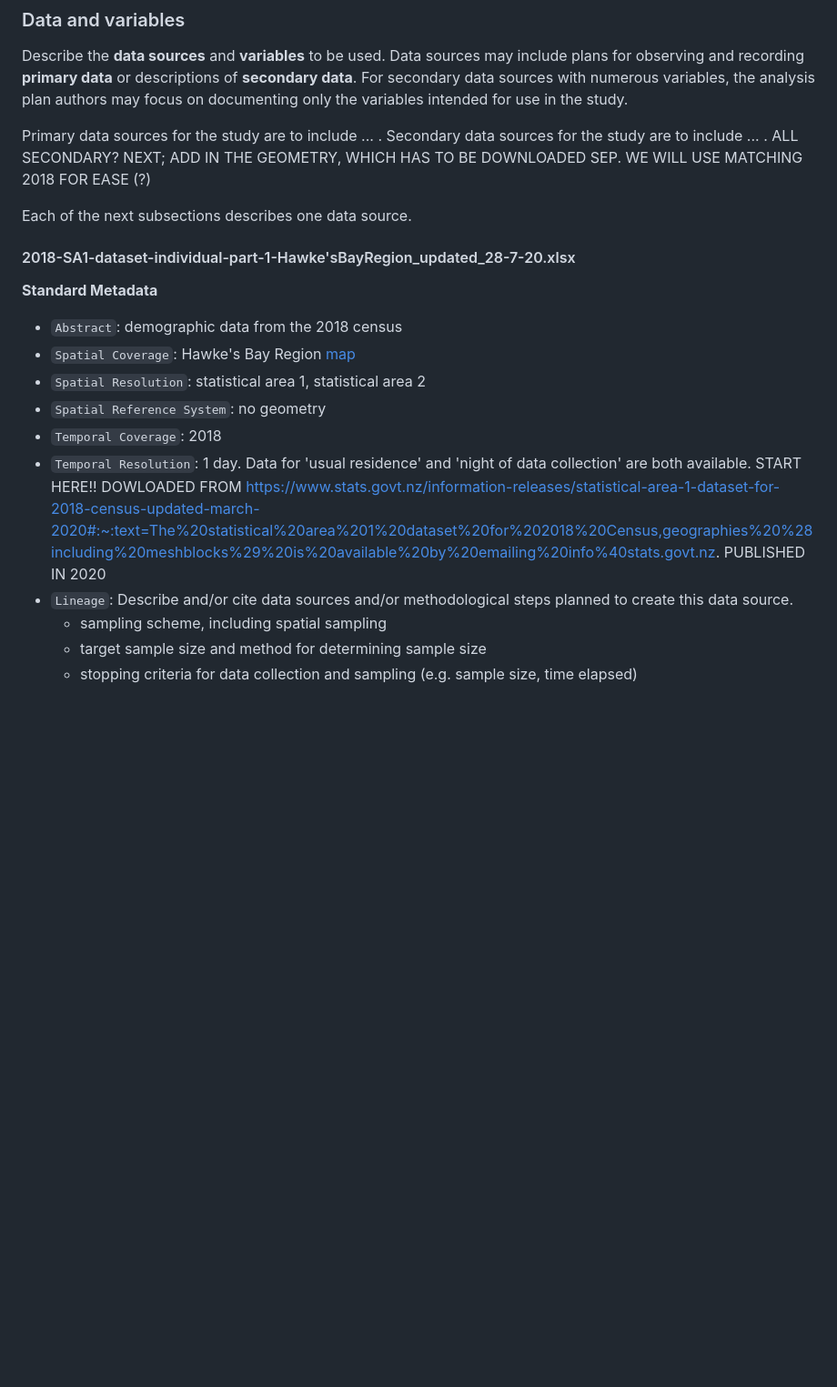
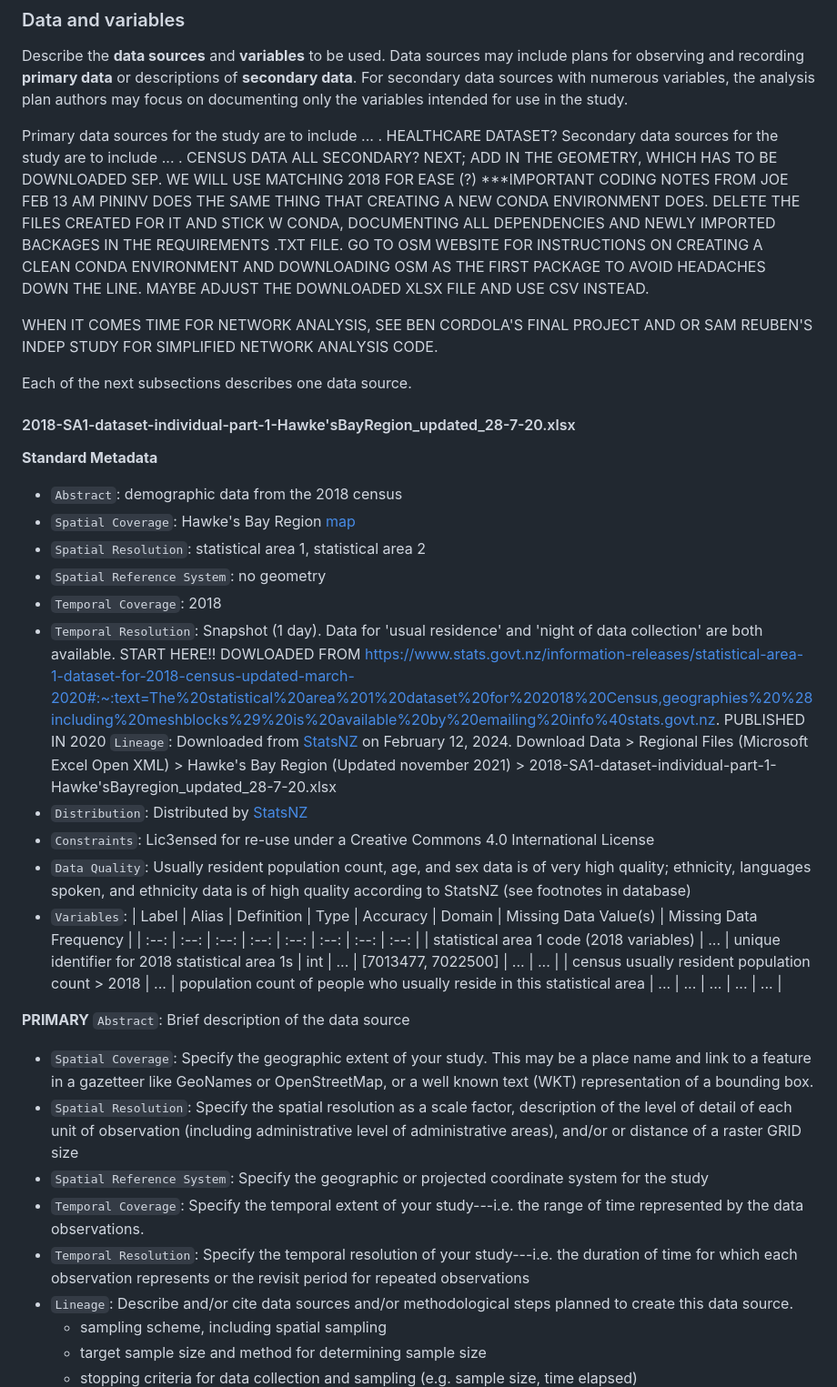
Before and after one commit to gsokolow/Flooding-and-Healthcare-2024, a Markdown page: docs/report/analysis_plan.md, the part around the change. Shown: that part at 91% size. Rendered like a GitHub page; blank space fills up the shorter version.

Commit message:
Update analysis_plan.md
starting to input data variables for census data 2018

```diff
--- a/docs/report/analysis_plan.md
+++ b/docs/report/analysis_plan.md
@@ -60,10 +60,16 @@ Describe the **data sources** and **variables** to be used.
 Data sources may include plans for observing and recording **primary data** or descriptions of **secondary data**.
 For secondary data sources with numerous variables, the analysis plan authors may focus on documenting only the variables intended for use in the study.
 
-Primary data sources for the study are to include ... .
-Secondary data sources for the study are to include ... .
+Primary data sources for the study are to include ... . HEALTHCARE DATASET?
+Secondary data sources for the study are to include ... . CENSUS DATA
 ALL SECONDARY?
 NEXT; ADD IN THE GEOMETRY, WHICH HAS TO BE DOWNLOADED SEP. WE WILL USE MATCHING 2018 FOR EASE (?)
+***IMPORTANT CODING NOTES FROM JOE FEB 13 AM
+PININV DOES THE SAME THING THAT CREATING A NEW CONDA ENVIRONMENT DOES. DELETE THE FILES CREATED FOR IT AND STICK W CONDA, DOCUMENTING ALL DEPENDENCIES AND NEWLY IMPORTED BACKAGES IN THE REQUIREMENTS .TXT FILE.
+GO TO OSM WEBSITE FOR INSTRUCTIONS ON CREATING A CLEAN CONDA ENVIRONMENT AND DOWNLOADING OSM AS THE FIRST PACKAGE TO AVOID HEADACHES DOWN THE LINE.
+MAYBE ADJUST THE DOWNLOADED XLSX FILE AND USE CSV INSTEAD.
+
+WHEN IT COMES TIME FOR NETWORK ANALYSIS, SEE BEN CORDOLA'S FINAL PROJECT AND OR SAM REUBEN'S INDEP STUDY FOR SIMPLIFIED NETWORK ANALYSIS CODE.
 
 Each of the next subsections describes one data source.
 
@@ -76,8 +82,25 @@ Each of the next subsections describes one data source.
 - `Spatial Resolution`: statistical area 1, statistical area 2
 - `Spatial Reference System`: no geometry
 - `Temporal Coverage`: 2018
-- `Temporal Resolution`: 1 day. Data for 'usual residence' and 'night of data collection' are both available.
+- `Temporal Resolution`: Snapshot (1 day). Data for 'usual residence' and 'night of data collection' are both available.
   START HERE!! DOWLOADED FROM https://www.stats.govt.nz/information-releases/statistical-area-1-dataset-for-2018-census-updated-march-2020#:~:text=The%20statistical%20area%201%20dataset%20for%202018%20Census,geographies%20%28including%20meshblocks%29%20is%20available%20by%20emailing%20info%40stats.govt.nz. PUBLISHED IN 2020
+  `Lineage`: Downloaded from [StatsNZ](https://www.stats.govt.nz/information-releases/statistical-area-1-dataset-for-2018-census-updated-march-2020#:~:text=The%20statistical%20area%201%20dataset%20for%202018%20Census,geographies%20%28including%20meshblocks%29%20is%20available%20by%20emailing%20info%40stats.govt.nz.%20PUBLISHED%20IN%202020) on February 12, 2024. Download Data > Regional Files (Microsoft Excel Open XML) > Hawke's Bay Region (Updated november 2021) > 2018-SA1-dataset-individual-part-1-Hawke'sBayregion_updated_28-7-20.xlsx
+- `Distribution`: Distributed by [StatsNZ](https://www.stats.govt.nz/information-releases/statistical-area-1-dataset-for-2018-census-updated-march-2020#:~:text=The%20statistical%20area%201%20dataset%20for%202018%20Census,geographies%20%28including%20meshblocks%29%20is%20available%20by%20emailing%20info%40stats.govt.nz.%20PUBLISHED%20IN%202020)
+- `Constraints`: Lic3ensed for re-use under a Creative Commons 4.0 International License
+- `Data Quality`: Usually resident population count, age, and sex data is of very high quality; ethnicity, languages spoken, and ethnicity data is of high quality according to StatsNZ (see footnotes in database)
+- `Variables`:
+| Label | Alias | Definition | Type | Accuracy | Domain | Missing Data Value(s) | Missing Data Frequency |
+| :--: | :--: | :--: | :--: | :--: | :--: | :--: | :--: |
+| statistical area 1 code (2018 variables) | ... | unique identifier for 2018 statistical area 1s | int | ... | \[7013477, 7022500] | ... | ... |
+| census usually resident population count > 2018 | ... | population count of people who usually reside in this statistical area | ... | ... | ... | ... | ... |
+
+**PRIMARY**
+    `Abstract`: Brief description of the data source
+- `Spatial Coverage`: Specify the geographic extent of your study. This may be a place name and link to a feature in a gazetteer like GeoNames or OpenStreetMap, or a well known text (WKT) representation of a bounding box.
+- `Spatial Resolution`: Specify the spatial resolution as a scale factor, description of the level of detail of each unit of observation (including administrative level of administrative areas), and/or or distance of a raster GRID size
+- `Spatial Reference System`: Specify the geographic or projected coordinate system for the study
+- `Temporal Coverage`: Specify the temporal extent of your study---i.e. the range of time represented by the data observations.
+- `Temporal Resolution`: Specify the temporal resolution of your study---i.e. the duration of time for which each observation represents or the revisit period for repeated observations
 - `Lineage`: Describe and/or cite data sources and/or methodological steps planned to create this data source.
   - sampling scheme, including spatial sampling
   - target sample size and method for determining sample size
```
